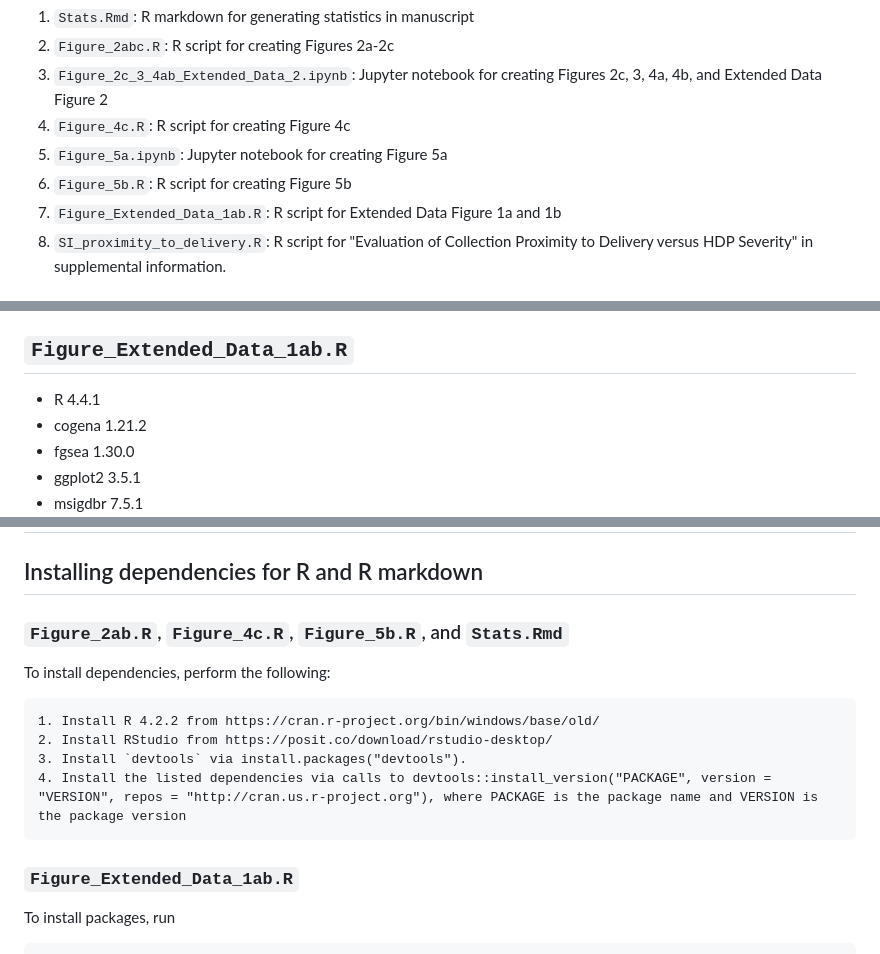
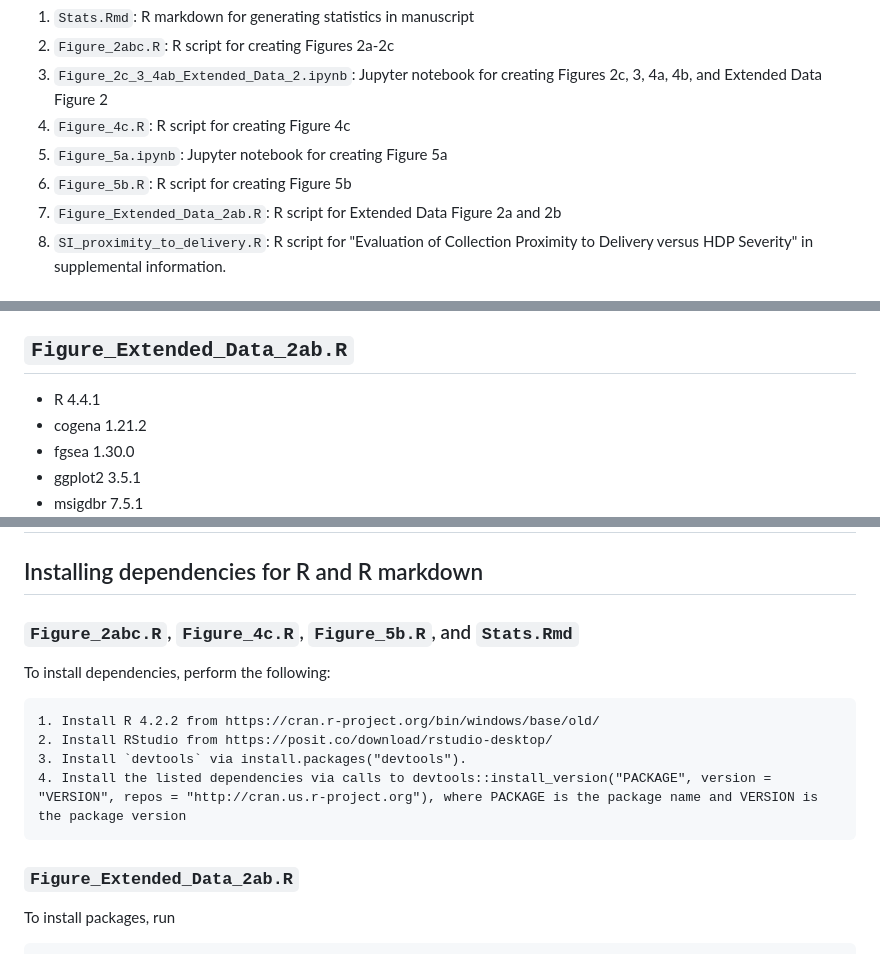
Before and after one commit to mirvie/molecular_phenotypes_of_hdp, a Markdown page: README.md, 3 parts joined by grey strips. Rendered like a GitHub page.

````diff
--- a/README.md
+++ b/README.md
@@ -16,7 +16,7 @@ Each code files generates results as described:
 4. `Figure_4c.R`: R script for creating Figure 4c
 5. `Figure_5a.ipynb`: Jupyter notebook for creating Figure 5a
 6. `Figure_5b.R`: R script for creating Figure 5b
-7. `Figure_Extended_Data_1ab.R`: R script for Extended Data Figure 1a and 1b
+7. `Figure_Extended_Data_2ab.R`: R script for Extended Data Figure 2a and 2b
 8. `SI_proximity_to_delivery.R`: R script for "Evaluation of Collection Proximity to Delivery versus HDP Severity" in supplemental information.
 
 
@@ -60,7 +60,7 @@ Dependencies are listed per code file.
 * sklearn 1.4.1.post1
 * fig5a_helper.py (dependencies outlined above)
 
-## `Figure_Extended_Data_1ab.R`
+## `Figure_Extended_Data_2ab.R`
 * R 4.4.1
 * cogena 1.21.2
 * fgsea 1.30.0
@@ -72,7 +72,7 @@ Dependencies are listed per code file.
 
 ## Installing dependencies for R and R markdown
 
-### `Figure_2ab.R`, `Figure_4c.R`, `Figure_5b.R`, and `Stats.Rmd`
+### `Figure_2abc.R`, `Figure_4c.R`, `Figure_5b.R`, and `Stats.Rmd`
 To install dependencies, perform the following:
 ```
 1. Install R 4.2.2 from https://cran.r-project.org/bin/windows/base/old/
@@ -81,7 +81,7 @@ To install dependencies, perform the following:
 4. Install the listed dependencies via calls to devtools::install_version("PACKAGE", version = "VERSION", repos = "http://cran.us.r-project.org"), where PACKAGE is the package name and VERSION is the package version
 ```
 
-### `Figure_Extended_Data_1ab.R`
+### `Figure_Extended_Data_2ab.R`
 To install packages, run
 ```
 # CRAN packages
````
Also changed, not shown: other parts of README.md (+2 -2 lines).
